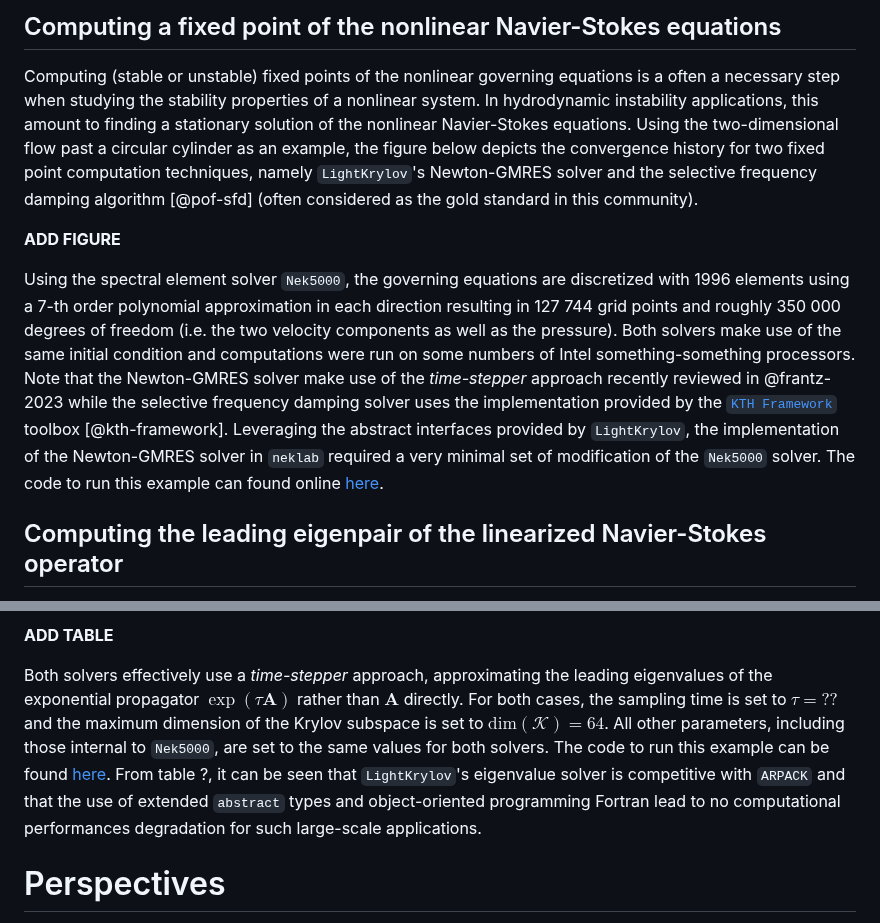
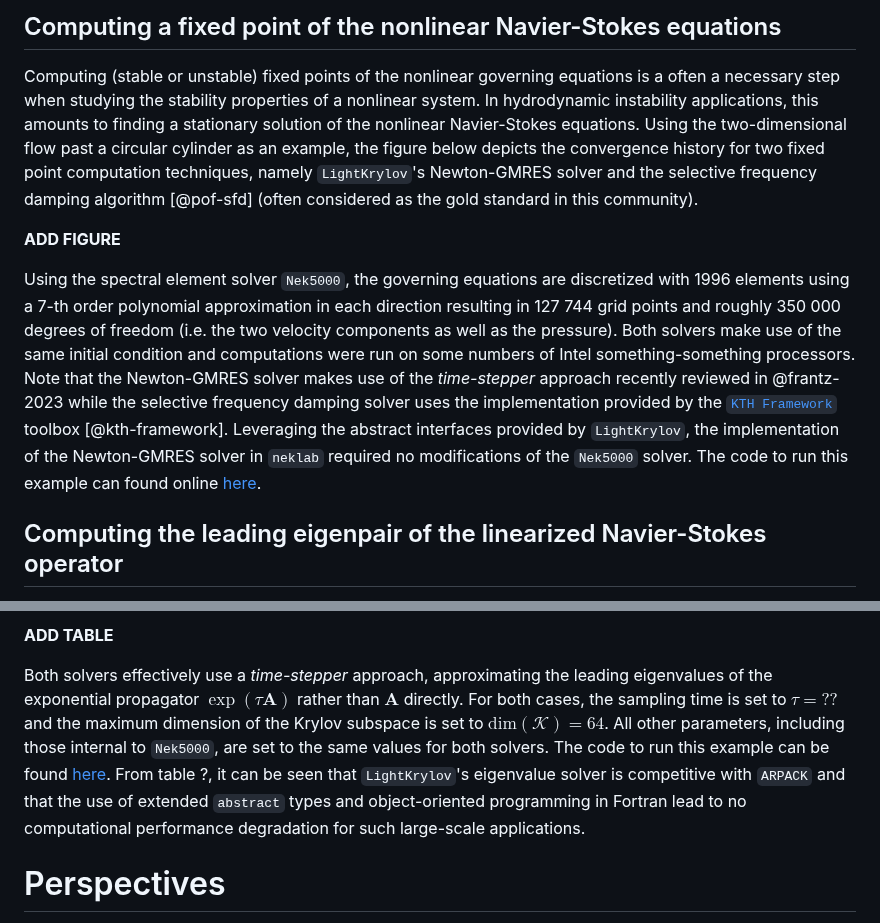
Before and after one commit to nekStab/LightKrylov, a Markdown page: paper/paper.md, 2 parts joined by grey strips. Rendered like a GitHub page.

Commit message:
Fix typos

```diff
--- a/paper/paper.md
+++ b/paper/paper.md
@@ -152,15 +152,15 @@ Examples illustrating how to extend these `abstract` types and interfaces for co
 ## Computing a fixed point of the nonlinear Navier-Stokes equations
 
 Computing (stable or unstable) fixed points of the nonlinear governing equations is a often a necessary step when studying the stability properties of a nonlinear system.
-In hydrodynamic instability applications, this amount to finding a stationary solution of the nonlinear Navier-Stokes equations.
+In hydrodynamic instability applications, this amounts to finding a stationary solution of the nonlinear Navier-Stokes equations.
 Using the two-dimensional flow past a circular cylinder as an example, the figure below depicts the convergence history for two fixed point computation techniques, namely `LightKrylov`'s Newton-GMRES solver and the selective frequency damping algorithm [@pof-sfd] (often considered as the gold standard in this community).
 
 **ADD FIGURE**
 
 Using the spectral element solver `Nek5000`, the governing equations are discretized with 1996 elements using a 7-th order polynomial approximation in each direction resulting in 127 744 grid points and roughly 350 000 degrees of freedom (i.e. the two velocity components as well as the pressure).
 Both solvers make use of the same initial condition and computations were run on some numbers of Intel something-something processors.
-Note that the Newton-GMRES solver make use of the *time-stepper* approach recently reviewed in @frantz-2023 while the selective frequency damping solver uses the implementation provided by the [`KTH Framework`](https://github.com/KTH-Nek5000/KTH_Framework) toolbox [@kth-framework].
-Leveraging the abstract interfaces provided by `LightKrylov`, the implementation of the Newton-GMRES solver in `neklab` required a very minimal set of modification of the `Nek5000` solver. The code to run this example can found online [here](???).
+Note that the Newton-GMRES solver makes use of the *time-stepper* approach recently reviewed in @frantz-2023 while the selective frequency damping solver uses the implementation provided by the [`KTH Framework`](https://github.com/KTH-Nek5000/KTH_Framework) toolbox [@kth-framework].
+Leveraging the abstract interfaces provided by `LightKrylov`, the implementation of the Newton-GMRES solver in `neklab` required no modifications of the `Nek5000` solver. The code to run this example can found online [here](???).
 
 ## Computing the leading eigenpair of the linearized Navier-Stokes operator
 
@@ -170,7 +170,7 @@ Investigating the spectral properties of the linearized Navier-Stokes operator i
 
 Both solvers effectively use a *time-stepper* approach, approximating the leading eigenvalues of the exponential propagator $\exp(\tau \mathbf{A})$ rather than $\mathbf{A}$ directly.
 For both cases, the sampling time is set to $\tau = ??$ and the maximum dimension of the Krylov subspace is set to $\mathrm{dim}(\mathcal{K}) = 64$. All other parameters, including those internal to `Nek5000`, are set to the same values for both solvers. The code to run this example can be found [here](?).
-From table ?, it can be seen that `LightKrylov`'s eigenvalue solver is competitive with `ARPACK` and that the use of extended `abstract` types and object-oriented programming Fortran lead to no computational performances degradation for such large-scale applications.
+From table ?, it can be seen that `LightKrylov`'s eigenvalue solver is competitive with `ARPACK` and that the use of extended `abstract` types and object-oriented programming in Fortran lead to no computational performance degradation for such large-scale applications.
 
 <!-- Figure sizes can be customized by adding an optional second parameter: -->
 <!-- ![Caption for example figure.](figure.png){ width=20% } -->
```
Also changed, not shown: other parts of paper/paper.md (+1 -1 lines).
